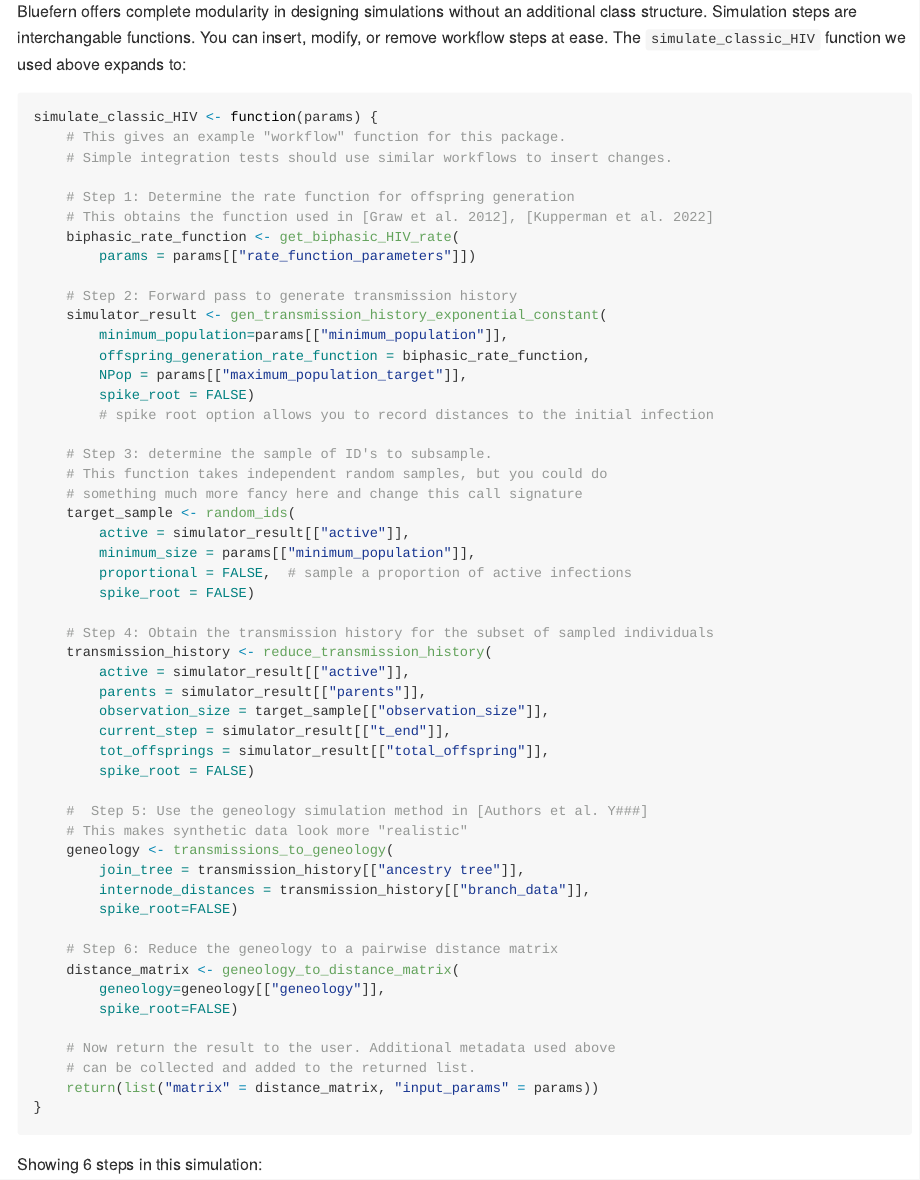
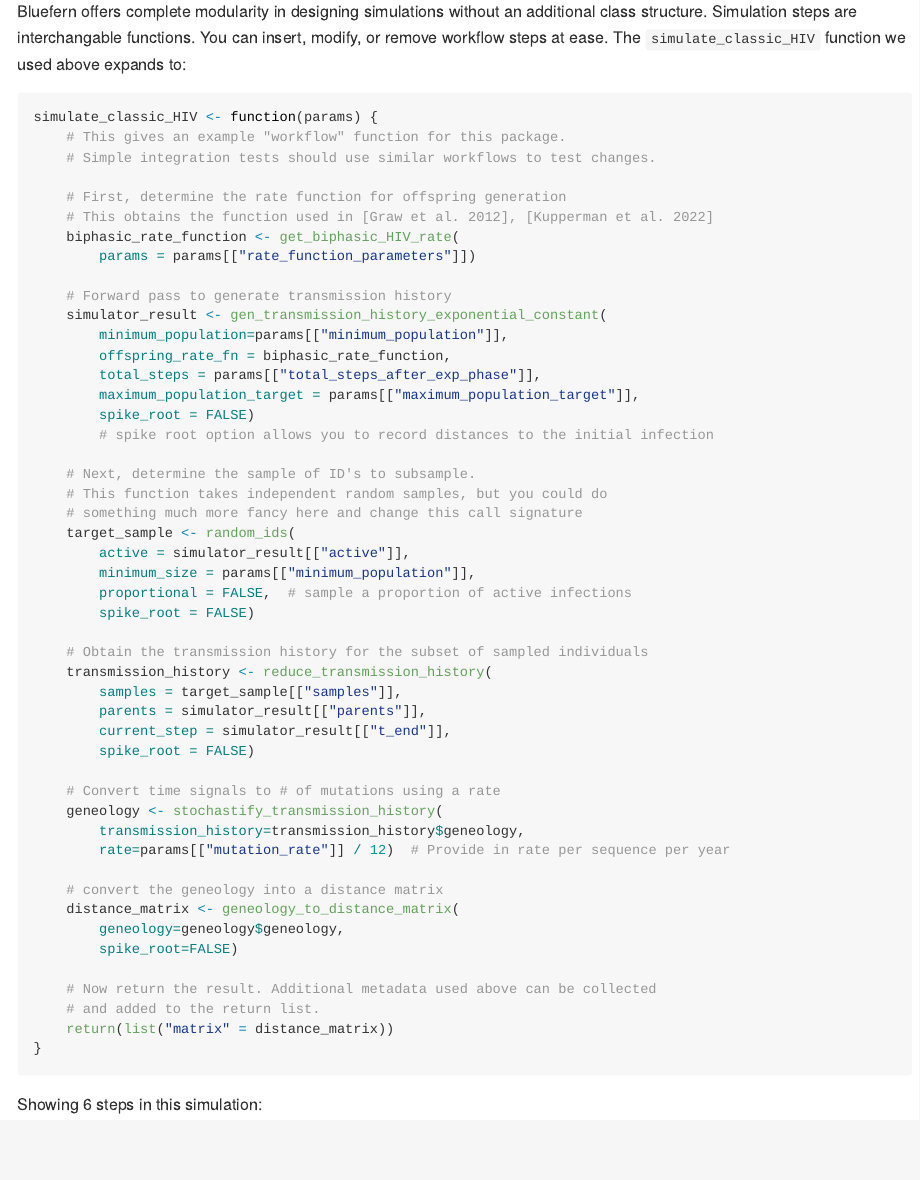
Before and after one commit to MolEvolEpid/SEEPS, an R Markdown document (README.Rmd): the page in a window 1100 px wide, from 640 px down. The pictures show the output file README.md that the author committed with the source, drawn offline in the style of GitHub.

Commit message:
update readme with example expansion

````diff
--- a/README.Rmd
+++ b/README.Rmd
@@ -47,22 +47,23 @@
 ```{r}
 simulate_classic_HIV <- function(params) {
     # This gives an example "workflow" function for this package.
-    # Simple integration tests should use similar workflows to insert changes.
+    # Simple integration tests should use similar workflows to test changes.
 
-    # Step 1: Determine the rate function for offspring generation
+    # First, determine the rate function for offspring generation
     # This obtains the function used in [Graw et al. 2012], [Kupperman et al. 2022]
     biphasic_rate_function <- get_biphasic_HIV_rate(
         params = params[["rate_function_parameters"]])
 
-    # Step 2: Forward pass to generate transmission history
+    # Forward pass to generate transmission history
     simulator_result <- gen_transmission_history_exponential_constant(
         minimum_population=params[["minimum_population"]],
-        offspring_generation_rate_function = biphasic_rate_function,
-        NPop = params[["maximum_population_target"]],
+        offspring_rate_fn = biphasic_rate_function,
+        total_steps = params[["total_steps_after_exp_phase"]],
+        maximum_population_target = params[["maximum_population_target"]],
         spike_root = FALSE)
         # spike root option allows you to record distances to the initial infection
 
-    # Step 3: determine the sample of ID's to subsample.
+    # Next, determine the sample of ID's to subsample.
     # This function takes independent random samples, but you could do
     # something much more fancy here and change this call signature
     target_sample <- random_ids(
@@ -71,32 +72,27 @@
         proportional = FALSE,  # sample a proportion of active infections
         spike_root = FALSE)
 
-    # Step 4: Obtain the transmission history for the subset of sampled individuals
+    # Obtain the transmission history for the subset of sampled individuals
     transmission_history <- reduce_transmission_history(
-        active = simulator_result[["active"]],
+        samples = target_sample[["samples"]],
         parents = simulator_result[["parents"]],
-        observation_size = target_sample[["observation_size"]],
         current_step = simulator_result[["t_end"]],
-        tot_offsprings = simulator_result[["total_offspring"]],
         spike_root = FALSE)
 
-    #  Step 5: Use the geneology simulation method in [Authors et al. Y###]
-    # This makes synthetic data look more "realistic"
-    geneology <- transmissions_to_geneology(
-        join_tree = transmission_history[["ancestry tree"]],
-        internode_distances = transmission_history[["branch_data"]],
+    # Convert time signals to # of mutations using a rate
+    geneology <- stochastify_transmission_history(
+        transmission_history=transmission_history$geneology,
+        rate=params[["mutation_rate"]] / 12)  # Provide in rate per sequence per year
+
+    # convert the geneology into a distance matrix
+    distance_matrix <- geneology_to_distance_matrix(
+        geneology=geneology$geneology,
         spike_root=FALSE)
 
-    # Step 6: Reduce the geneology to a pairwise distance matrix
-    distance_matrix <- geneology_to_distance_matrix(
-        geneology=geneology[["geneology"]],
-        spike_root=FALSE)
-
-    # Now return the result to the user. Additional metadata used above
-    # can be collected and added to the returned list.
-    return(list("matrix" = distance_matrix, "input_params" = params))
+    # Now return the result. Additional metadata used above can be collected
+    # and added to the return list.
+    return(list("matrix" = distance_matrix))
 }
-
 ```
 
 Showing 6 steps in this simulation:
````
Also changed, not shown: README.md.
